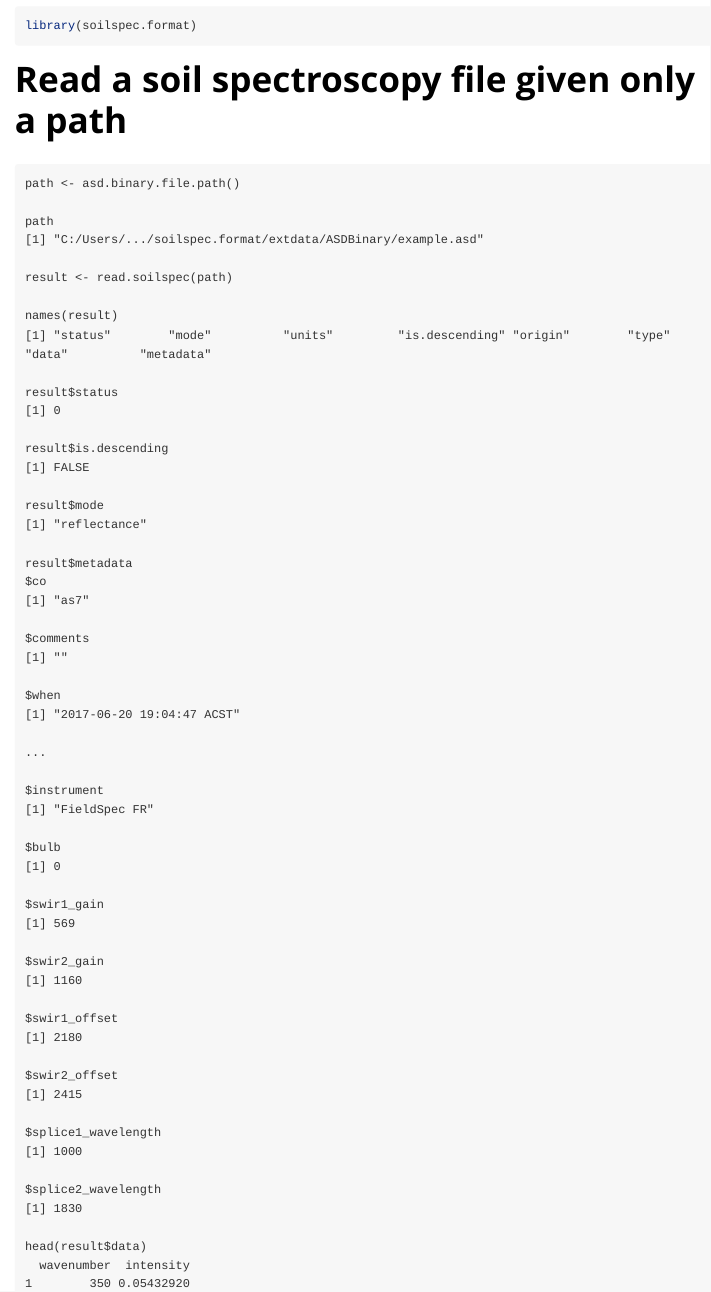
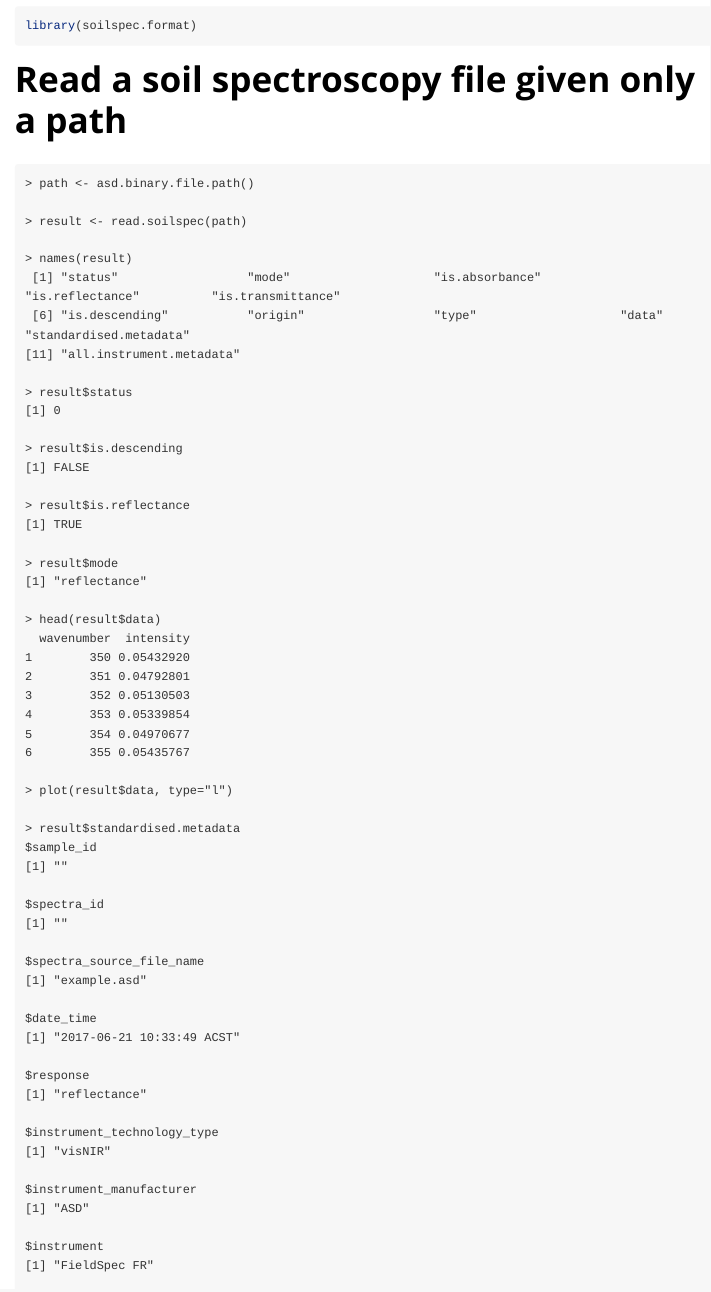
Before and after one commit to csiro/soilspec.format, an R Markdown document (vignettes/rpackage-vignette.Rmd): the page in a window 1100 px wide, from 70 px down. Rendered offline with R 4.5, knitr and Pandoc, with nearby package versions.

Commit message:
#66: updated vignette

````diff
--- a/vignettes/rpackage-vignette.Rmd
+++ b/vignettes/rpackage-vignette.Rmd
@@ -20,39 +20,64 @@
 
 # Read a soil spectroscopy file given only a path
 ```
-path <- asd.binary.file.path()
+> path <- asd.binary.file.path()
 
-path
-[1] "C:/Users/.../soilspec.format/extdata/ASDBinary/example.asd"
+> result <- read.soilspec(path)
 
-result <- read.soilspec(path)
+> names(result)
+ [1] "status"                  "mode"                    "is.absorbance"           "is.reflectance"          "is.transmittance"
+ [6] "is.descending"           "origin"                  "type"                    "data"                    "standardised.metadata"
+[11] "all.instrument.metadata"
 
-names(result)
-[1] "status"        "mode"          "units"         "is.descending" "origin"        "type"          "data"          "metadata"
-
-result$status
+> result$status
 [1] 0
 
-result$is.descending
+> result$is.descending
 [1] FALSE
 
-result$mode
+> result$is.reflectance
+[1] TRUE
+
+> result$mode
 [1] "reflectance"
 
-result$metadata
-$co
-[1] "as7"
+> head(result$data)
+  wavenumber  intensity
+1        350 0.05432920
+2        351 0.04792801
+3        352 0.05130503
+4        353 0.05339854
+5        354 0.04970677
+6        355 0.05435767
 
-$comments
+> plot(result$data, type="l")
+
+> result$standardised.metadata
+$sample_id
 [1] ""
 
-$when
-[1] "2017-06-20 19:04:47 ACST"
+$spectra_id
+[1] ""
 
-...
+$spectra_source_file_name
+[1] "example.asd"
+
+$date_time
+[1] "2017-06-21 10:33:49 ACST"
+
+$response
+[1] "reflectance"
+
+$instrument_technology_type
+[1] "visNIR"
+
+$instrument_manufacturer
+[1] "ASD"
 
 $instrument
 [1] "FieldSpec FR"
+
+...
 
 $bulb
 [1] 0
@@ -75,6 +100,3 @@
 $splice2_wavelength
 [1] 1830
 
-head(result$data)
-  wavenumber  intensity
-1        350 0.05432920
````
Also changed, not shown: vignettes/rpackage-vignette.Rmd (23 more changed lines).
